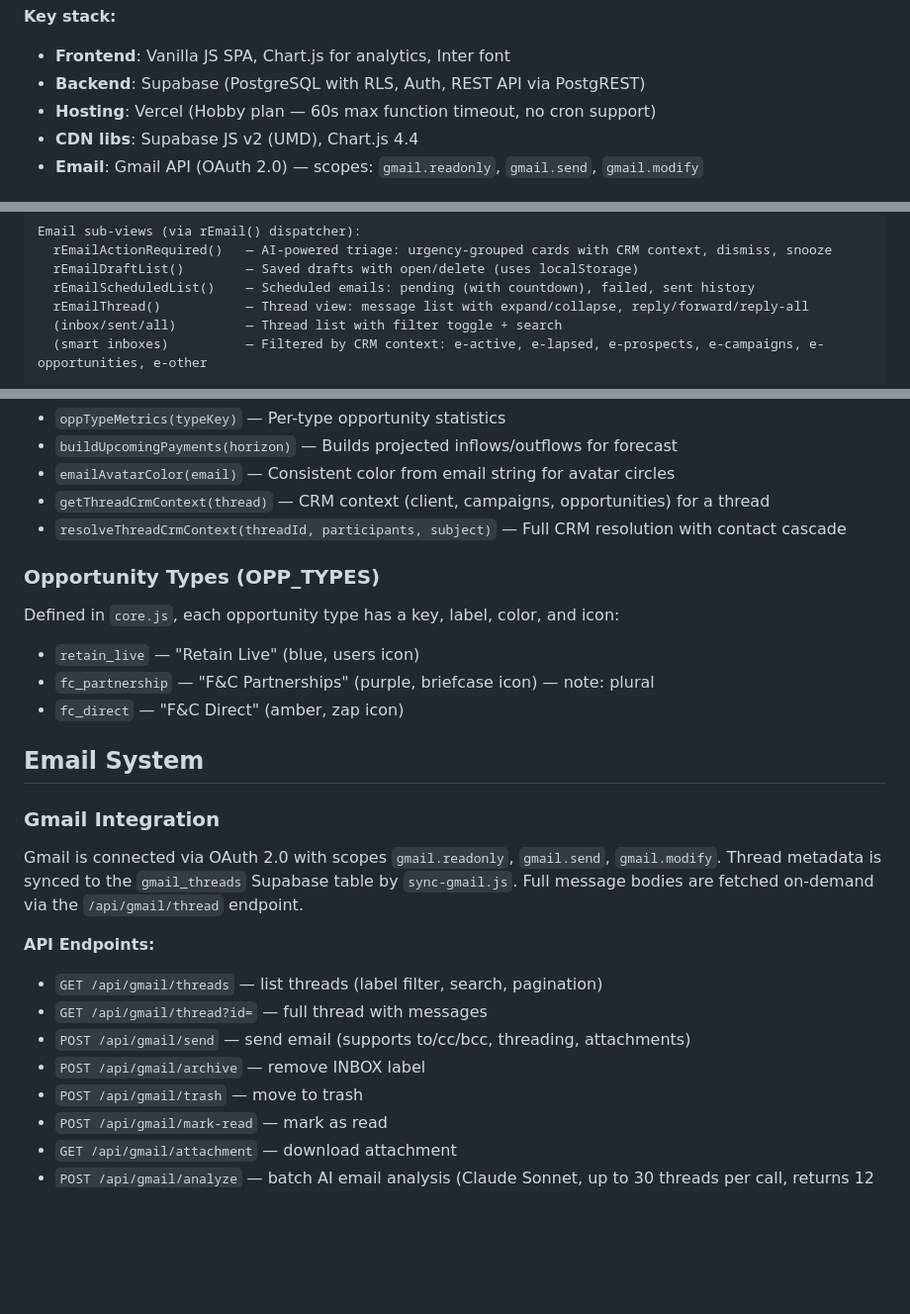
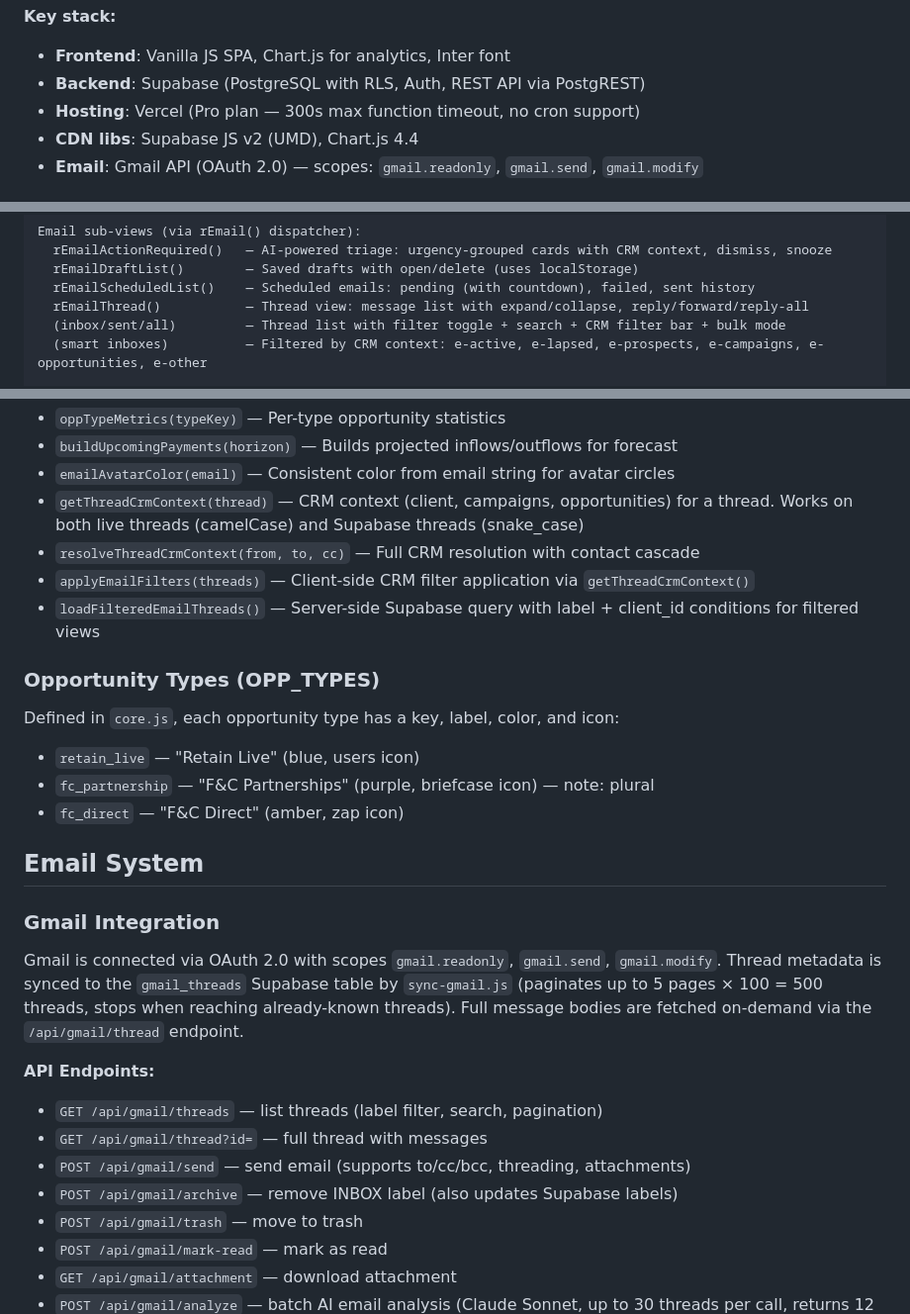
Before and after one commit to timjarvisonline1/taskflow, a Markdown page: CLAUDE.md, 3 parts joined by grey strips. Shown at 99% size. Drawn GitHub-style; blank space fills up the shorter version.

```diff
--- a/CLAUDE.md
+++ b/CLAUDE.md
@@ -31,7 +31,7 @@ Browser (client JS)                   Vercel Serverless Functions
 **Key stack:**
 - **Frontend**: Vanilla JS SPA, Chart.js for analytics, Inter font
 - **Backend**: Supabase (PostgreSQL with RLS, Auth, REST API via PostgREST)
-- **Hosting**: Vercel (Hobby plan — 60s max function timeout, no cron support)
+- **Hosting**: Vercel (Pro plan — 300s max function timeout, no cron support)
 - **CDN libs**: Supabase JS v2 (UMD), Chart.js 4.4
 - **Email**: Gmail API (OAuth 2.0) — scopes: `gmail.readonly`, `gmail.send`, `gmail.modify`
 
@@ -324,7 +332,7 @@ Email sub-views (via rEmail() dispatcher):
   rEmailDraftList()        — Saved drafts with open/delete (uses localStorage)
   rEmailScheduledList()    — Scheduled emails: pending (with countdown), failed, sent history
   rEmailThread()           — Thread view: message list with expand/collapse, reply/forward/reply-all
-  (inbox/sent/all)         — Thread list with filter toggle + search
+  (inbox/sent/all)         — Thread list with filter toggle + search + CRM filter bar + bulk mode
   (smart inboxes)          — Filtered by CRM context: e-active, e-lapsed, e-prospects, e-campaigns, e-opportunities, e-other
 
 Mobile views:
@@ -375,8 +383,10 @@ HTML uses: `onclick="TF.openDetail('task-id')"`, `onchange="TF.filt('client', th
 - `oppTypeMetrics(typeKey)` — Per-type opportunity statistics
 - `buildUpcomingPayments(horizon)` — Builds projected inflows/outflows for forecast
 - `emailAvatarColor(email)` — Consistent color from email string for avatar circles
-- `getThreadCrmContext(thread)` — CRM context (client, campaigns, opportunities) for a thread
-- `resolveThreadCrmContext(threadId, participants, subject)` — Full CRM resolution with contact cascade
+- `getThreadCrmContext(thread)` — CRM context (client, campaigns, opportunities) for a thread. Works on both live threads (camelCase) and Supabase threads (snake_case)
+- `resolveThreadCrmContext(from, to, cc)` — Full CRM resolution with contact cascade
+- `applyEmailFilters(threads)` — Client-side CRM filter application via `getThreadCrmContext()`
+- `loadFilteredEmailThreads()` — Server-side Supabase query with label + client_id conditions for filtered views
 
 ### Opportunity Types (OPP_TYPES)
 
@@ -389,13 +399,13 @@ Defined in `core.js`, each opportunity type has a key, label, color, and icon:
 
 ### Gmail Integration
 
-Gmail is connected via OAuth 2.0 with scopes `gmail.readonly`, `gmail.send`, `gmail.modify`. Thread metadata is synced to the `gmail_threads` Supabase table by `sync-gmail.js`. Full message bodies are fetched on-demand via the `/api/gmail/thread` endpoint.
+Gmail is connected via OAuth 2.0 with scopes `gmail.readonly`, `gmail.send`, `gmail.modify`. Thread metadata is synced to the `gmail_threads` Supabase table by `sync-gmail.js` (paginates up to 5 pages × 100 = 500 threads, stops when reaching already-known threads). Full message bodies are fetched on-demand via the `/api/gmail/thread` endpoint.
 
 **API Endpoints:**
 - `GET /api/gmail/threads` — list threads (label filter, search, pagination)
 - `GET /api/gmail/thread?id=` — full thread with messages
 - `POST /api/gmail/send` — send email (supports to/cc/bcc, threading, attachments)
-- `POST /api/gmail/archive` — remove INBOX label
+- `POST /api/gmail/archive` — remove INBOX label (also updates Supabase labels)
 - `POST /api/gmail/trash` — move to trash
 - `POST /api/gmail/mark-read` — mark as read
 - `GET /api/gmail/attachment` — download attachment
```
Also changed, not shown: other parts of CLAUDE.md (+73 -11 lines).
